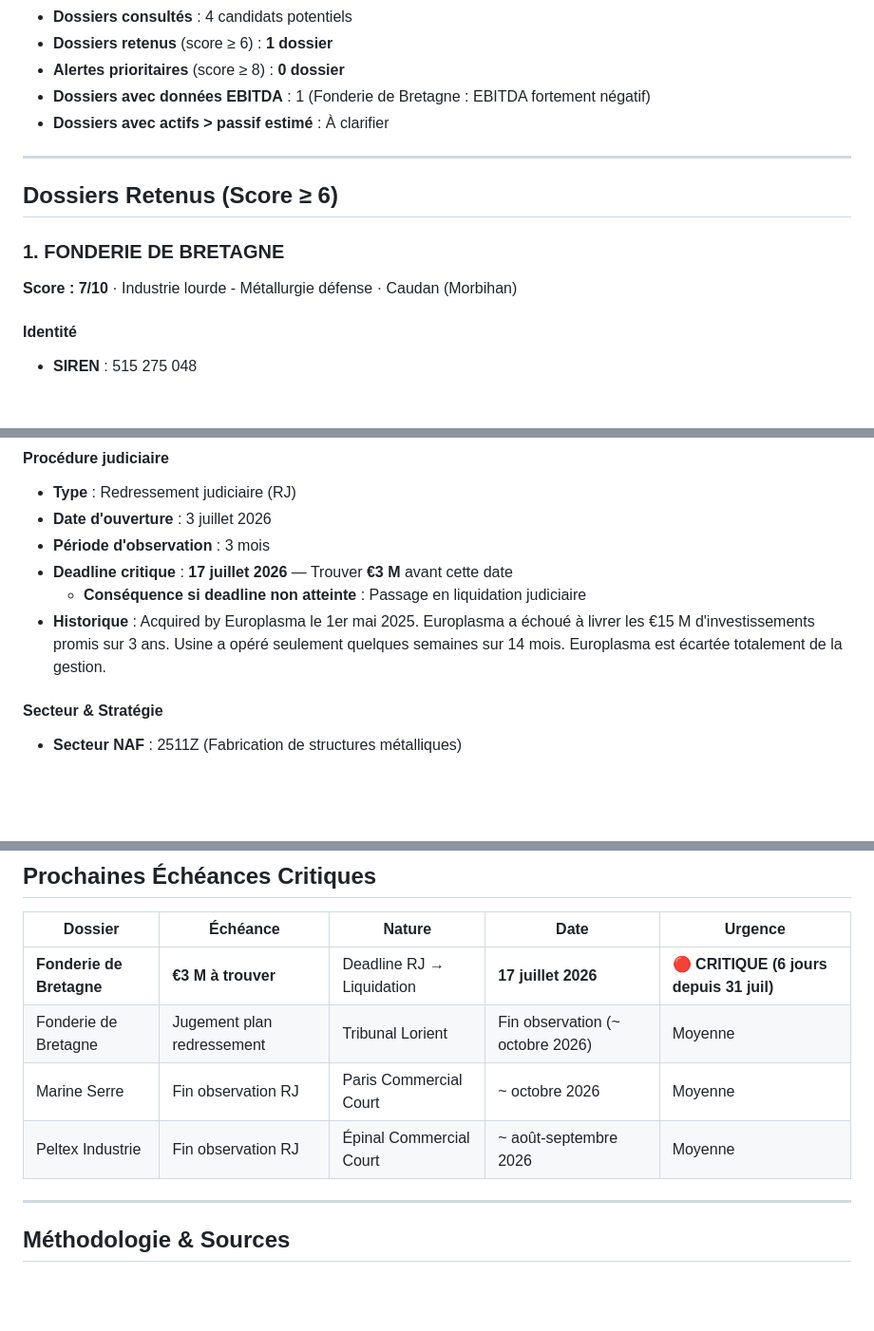
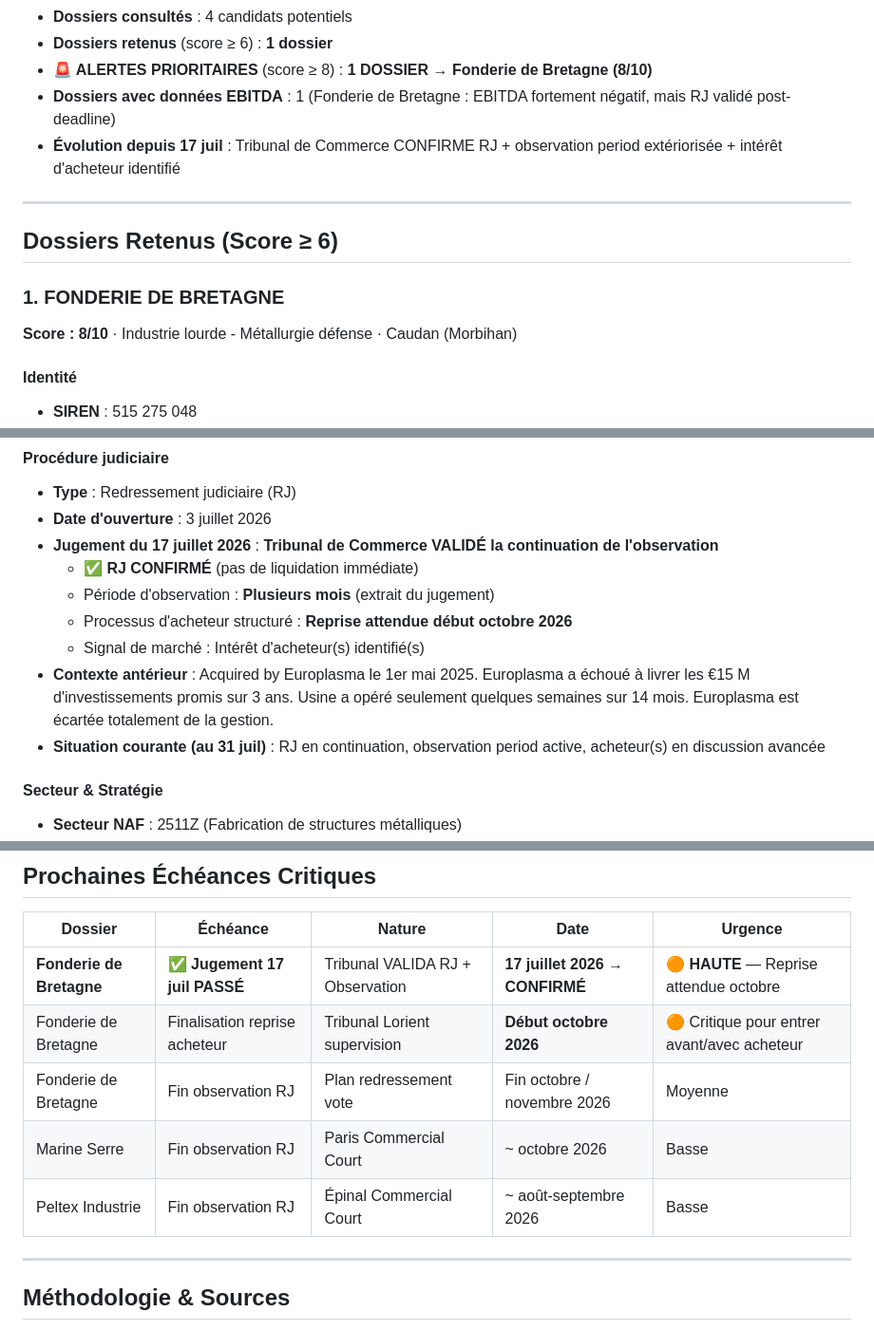
Before and after one commit to matsaunder/Masare-veille, a Markdown page: rapport_20260731.md, 3 parts joined by grey strips. Shown at 95% size. Drawn GitHub-style; blank space fills up the shorter version.

```diff
--- a/rapport_20260731.md
+++ b/rapport_20260731.md
@@ -5,15 +5,15 @@
 - **Dossiers consultés** : 4 candidats potentiels
 - **Dossiers retenus** (score ≥ 6) : **1 dossier**
-- **Alertes prioritaires** (score ≥ 8) : **0 dossier**
-- **Dossiers avec données EBITDA** : 1 (Fonderie de Bretagne : EBITDA fortement négatif)
-- **Dossiers avec actifs > passif estimé** : À clarifier
+- **🚨 ALERTES PRIORITAIRES** (score ≥ 8) : **1 DOSSIER → Fonderie de Bretagne (8/10)**
+- **Dossiers avec données EBITDA** : 1 (Fonderie de Bretagne : EBITDA fortement négatif, mais RJ validé post-deadline)
+- **Évolution depuis 17 juil** : Tribunal de Commerce CONFIRME RJ + observation period extériorisée + intérêt d'acheteur identifié
 
 ---
 
 ## Dossiers Retenus (Score ≥ 6)
 
 ### **1. FONDERIE DE BRETAGNE**
-**Score : 7/10** · Industrie lourde - Métallurgie défense · Caudan (Morbihan)
+**Score : 8/10** · Industrie lourde - Métallurgie défense · Caudan (Morbihan)
 
 #### Identité
 - **SIREN** : 515 275 048
@@ -33,10 +33,13 @@
 #### Procédure judiciaire
 - **Type** : Redressement judiciaire (RJ)
 - **Date d'ouverture** : 3 juillet 2026
-- **Période d'observation** : 3 mois
-- **Deadline critique** : **17 juillet 2026** — Trouver **€3 M** avant cette date
-  - **Conséquence si deadline non atteinte** : Passage en liquidation judiciaire
-- **Historique** : Acquired by Europlasma le 1er mai 2025. Europlasma a échoué à livrer les €15 M d'investissements promis sur 3 ans. Usine a opéré seulement quelques semaines sur 14 mois. Europlasma est écartée totalement de la gestion.
+- **Jugement du 17 juillet 2026** : **Tribunal de Commerce VALIDÉ la continuation de l'observation**
+  - ✅ **RJ CONFIRMÉ** (pas de liquidation immédiate)
+  - Période d'observation : **Plusieurs mois** (extrait du jugement)
+  - Processus d'acheteur structuré : **Reprise attendue début octobre 2026**
+  - Signal de marché : Intérêt d'acheteur(s) identifié(s)
+- **Contexte antérieur** : Acquired by Europlasma le 1er mai 2025. Europlasma a échoué à livrer les €15 M d'investissements promis sur 3 ans. Usine a opéré seulement quelques semaines sur 14 mois. Europlasma est écartée totalement de la gestion.
+- **Situation courante (au 31 juil)** : RJ en continuation, observation period active, acheteur(s) en discussion avancée
 
 #### Secteur & Stratégie
 - **Secteur NAF** : 2511Z (Fabrication de structures métalliques)
@@ -105,10 +121,11 @@ La Fonderie de Bretagne représente une **opportunité de retournement classique
 
 | Dossier | Échéance | Nature | Date | Urgence |
 |---------|----------|--------|------|---------|
-| **Fonderie de Bretagne** | **€3 M à trouver** | Deadline RJ → Liquidation | **17 juillet 2026** | **🔴 CRITIQUE (6 jours depuis 31 juil)** |
-| Fonderie de Bretagne | Jugement plan redressement | Tribunal Lorient | Fin observation (~ octobre 2026) | Moyenne |
-| Marine Serre | Fin observation RJ | Paris Commercial Court | ~ octobre 2026 | Moyenne |
-| Peltex Industrie | Fin observation RJ | Épinal Commercial Court | ~ août-septembre 2026 | Moyenne |
+| **Fonderie de Bretagne** | **✅ Jugement 17 juil PASSÉ** | Tribunal VALIDA RJ + Observation | **17 juillet 2026 → CONFIRMÉ** | **🟠 HAUTE** — Reprise attendue octobre |
+| Fonderie de Bretagne | Finalisation reprise acheteur | Tribunal Lorient supervision | **Début octobre 2026** | 🟠 Critique pour entrer avant/avec acheteur |
+| Fonderie de Bretagne | Fin observation RJ | Plan redressement vote | Fin octobre / novembre 2026 | Moyenne |
+| Marine Serre | Fin observation RJ | Paris Commercial Court | ~ octobre 2026 | Basse |
+| Peltex Industrie | Fin observation RJ | Épinal Commercial Court | ~ août-septembre 2026 | Basse |
 
 ---
 
```
Also changed, not shown: other parts of rapport_20260731.md (+47 -23 lines).
